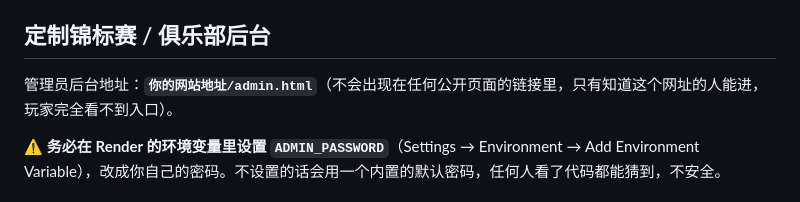
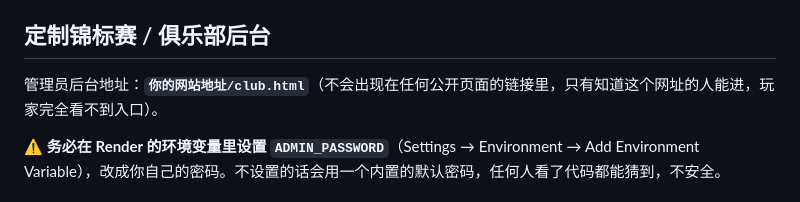
Before and after one commit to niubiericc-commits/whatso, a Markdown page: README.md, the part around the change. Rendered like a GitHub page.

```diff
--- a/README.md
+++ b/README.md
@@ -54,7 +54,7 @@ npm start
 
 ## 定制锦标赛 / 俱乐部后台
 
-管理员后台地址：**`你的网站地址/admin.html`**（不会出现在任何公开页面的链接里，只有知道这个网址的人能进，玩家完全看不到入口）。
+管理员后台地址：**`你的网站地址/club.html`**（不会出现在任何公开页面的链接里，只有知道这个网址的人能进，玩家完全看不到入口）。
 
 ⚠️ **务必在 Render 的环境变量里设置 `ADMIN_PASSWORD`**（Settings → Environment → Add Environment Variable），改成你自己的密码。不设置的话会用一个内置的默认密码，任何人看了代码都能猜到，不安全。
 
```
